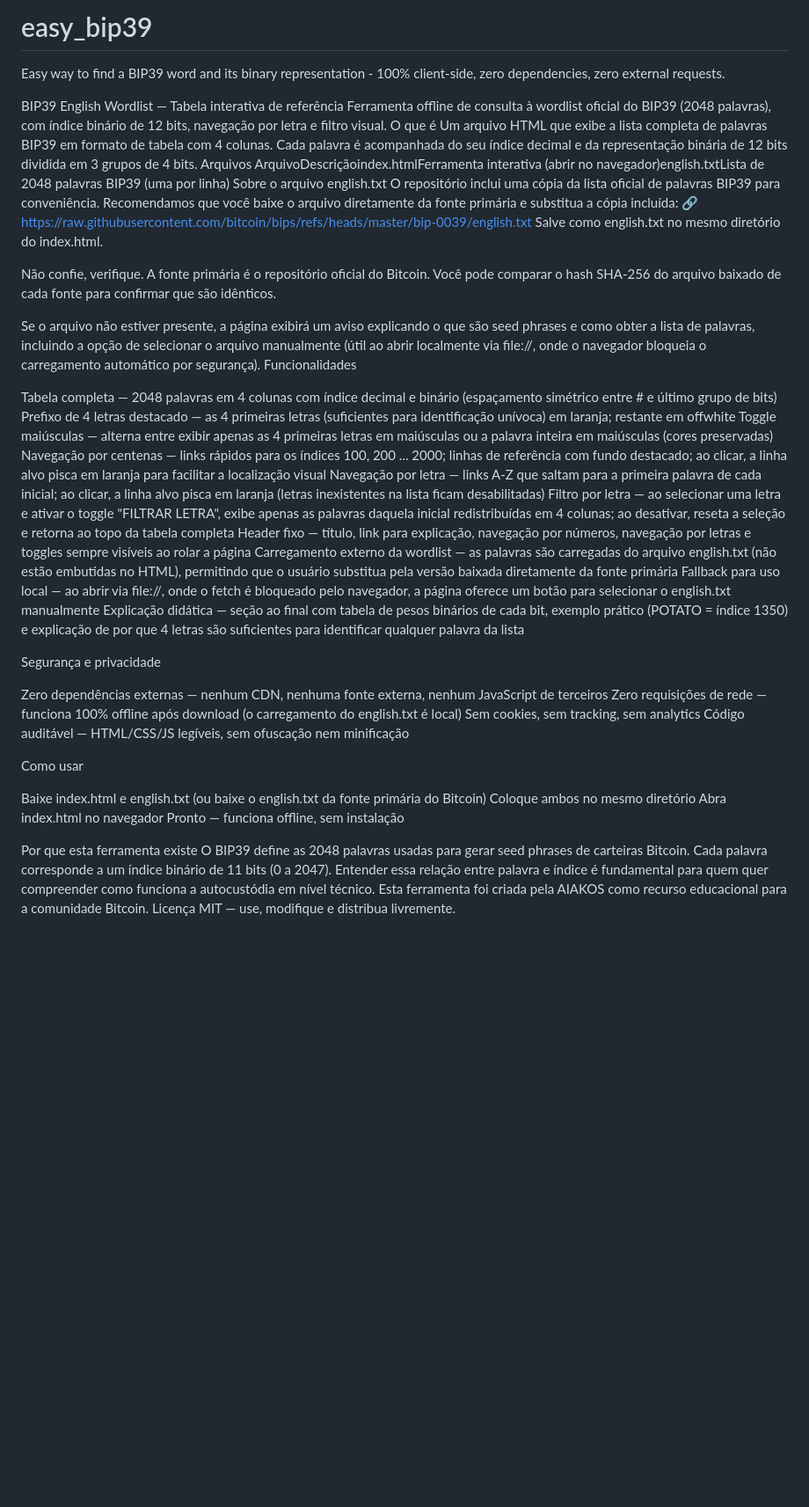
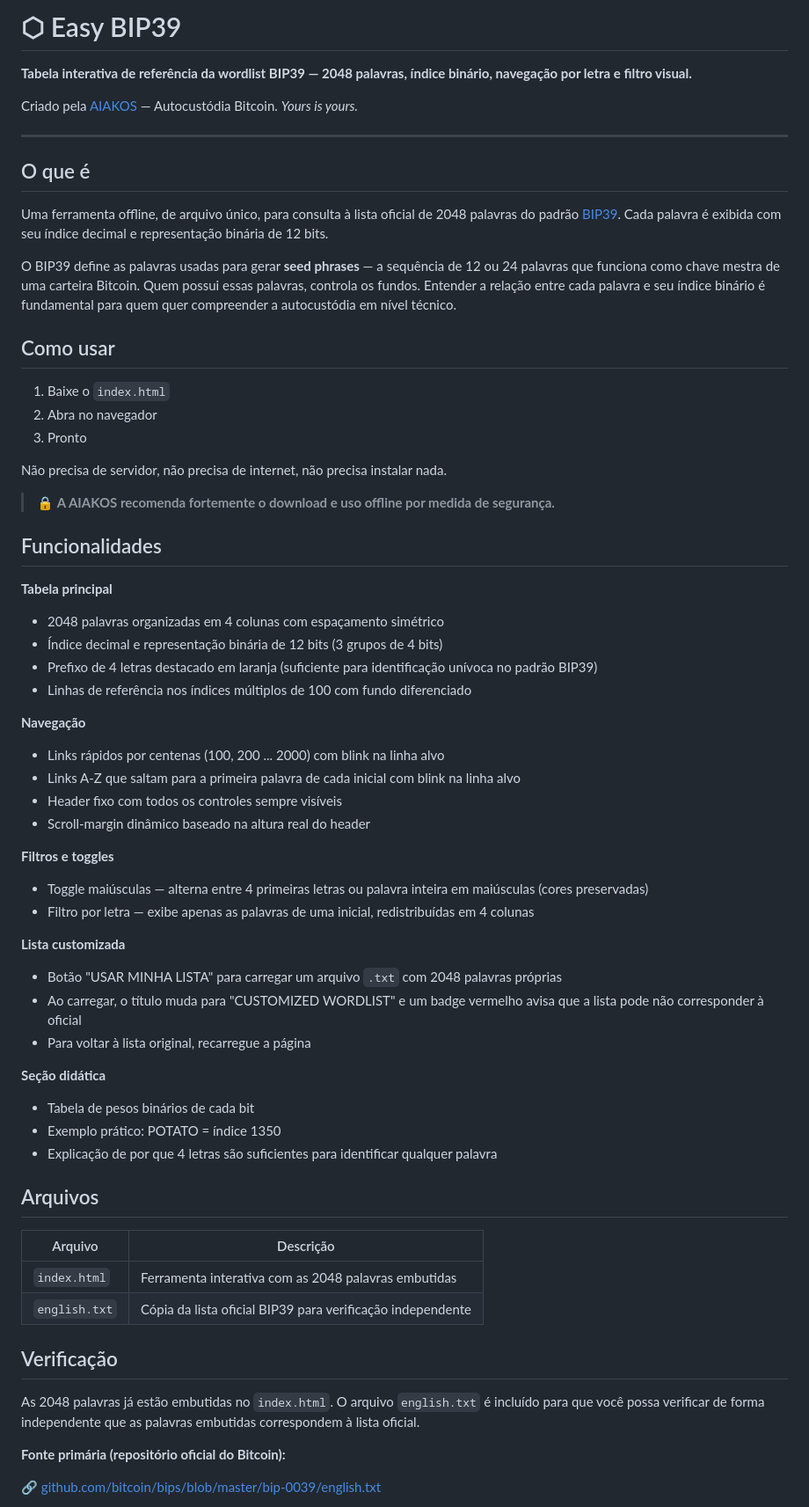
Before and after one commit to aiakos-llc/easy_bip39, a Markdown page: README.md, the part around one of its changes. Shown at 88% size. Rendered like a GitHub page; blank space fills up the shorter version.

```diff
--- a/README.md
+++ b/README.md
@@ -1,49 +1,67 @@
-# easy_bip39
-Easy way to find a BIP39 word and its binary representation - 100% client-side, zero dependencies, zero external requests.
+# ⬡ Easy BIP39
 
-BIP39 English Wordlist — Tabela interativa de referência
-Ferramenta offline de consulta à wordlist oficial do BIP39 (2048 palavras), com índice binário de 12 bits, navegação por letra e filtro visual.
-O que é
-Um arquivo HTML que exibe a lista completa de palavras BIP39 em formato de tabela com 4 colunas. Cada palavra é acompanhada do seu índice decimal e da representação binária de 12 bits dividida em 3 grupos de 4 bits.
-Arquivos
-ArquivoDescriçãoindex.htmlFerramenta interativa (abrir no navegador)english.txtLista de 2048 palavras BIP39 (uma por linha)
-Sobre o arquivo english.txt
-O repositório inclui uma cópia da lista oficial de palavras BIP39 para conveniência.
-Recomendamos que você baixe o arquivo diretamente da fonte primária e substitua a cópia incluída:
-🔗 https://raw.githubusercontent.com/bitcoin/bips/refs/heads/master/bip-0039/english.txt
-Salve como english.txt no mesmo diretório do index.html.
+**Tabela interativa de referência da wordlist BIP39 — 2048 palavras, índice binário, navegação por letra e filtro visual.**
 
-Não confie, verifique. A fonte primária é o repositório oficial do Bitcoin. Você pode comparar o hash SHA-256 do arquivo baixado de cada fonte para confirmar que são idênticos.
+Criado pela [AIAKOS](https://aiakos.com.br) — Autocustódia Bitcoin. *Yours is yours.*
 
-Se o arquivo não estiver presente, a página exibirá um aviso explicando o que são seed phrases e como obter a lista de palavras, incluindo a opção de selecionar o arquivo manualmente (útil ao abrir localmente via file://, onde o navegador bloqueia o carregamento automático por segurança).
-Funcionalidades
+---
 
-Tabela completa — 2048 palavras em 4 colunas com índice decimal e binário (espaçamento simétrico entre # e último grupo de bits)
-Prefixo de 4 letras destacado — as 4 primeiras letras (suficientes para identificação unívoca) em laranja; restante em offwhite
-Toggle maiúsculas — alterna entre exibir apenas as 4 primeiras letras em maiúsculas ou a palavra inteira em maiúsculas (cores preservadas)
-Navegação por centenas — links rápidos para os índices 100, 200 ... 2000; linhas de referência com fundo destacado; ao clicar, a linha alvo pisca em laranja para facilitar a localização visual
-Navegação por letra — links A-Z que saltam para a primeira palavra de cada inicial; ao clicar, a linha alvo pisca em laranja (letras inexistentes na lista ficam desabilitadas)
-Filtro por letra — ao selecionar uma letra e ativar o toggle "FILTRAR LETRA", exibe apenas as palavras daquela inicial redistribuídas em 4 colunas; ao desativar, reseta a seleção e retorna ao topo da tabela completa
-Header fixo — título, link para explicação, navegação por números, navegação por letras e toggles sempre visíveis ao rolar a página
-Carregamento externo da wordlist — as palavras são carregadas do arquivo english.txt (não estão embutidas no HTML), permitindo que o usuário substitua pela versão baixada diretamente da fonte primária
-Fallback para uso local — ao abrir via file://, onde o fetch é bloqueado pelo navegador, a página oferece um botão para selecionar o english.txt manualmente
-Explicação didática — seção ao final com tabela de pesos binários de cada bit, exemplo prático (POTATO = índice 1350) e explicação de por que 4 letras são suficientes para identificar qualquer palavra da lista
+## O que é
 
-Segurança e privacidade
+Uma ferramenta offline, de arquivo único, para consulta à lista oficial de 2048 palavras do padrão [BIP39](https://github.com/bitcoin/bips/blob/master/bip-0039.mediawiki). Cada palavra é exibida com seu índice decimal e representação binária de 12 bits.
 
-Zero dependências externas — nenhum CDN, nenhuma fonte externa, nenhum JavaScript de terceiros
-Zero requisições de rede — funciona 100% offline após download (o carregamento do english.txt é local)
-Sem cookies, sem tracking, sem analytics
-Código auditável — HTML/CSS/JS legíveis, sem ofuscação nem minificação
+O BIP39 define as palavras usadas para gerar **seed phrases** — a sequência de 12 ou 24 palavras que funciona como chave mestra de uma carteira Bitcoin. Quem possui essas palavras, controla os fundos. Entender a relação entre cada palavra e seu índice binário é fundamental para quem quer compreender a autocustódia em nível técnico.
 
-Como usar
+## Como usar
 
-Baixe index.html e english.txt (ou baixe o english.txt da fonte primária do Bitcoin)
-Coloque ambos no mesmo diretório
-Abra index.html no navegador
-Pronto — funciona offline, sem instalação
+1. Baixe o `index.html`
+2. Abra no navegador
+3. Pronto
 
-Por que esta ferramenta existe
-O BIP39 define as 2048 palavras usadas para gerar seed phrases de carteiras Bitcoin. Cada palavra corresponde a um índice binário de 11 bits (0 a 2047). Entender essa relação entre palavra e índice é fundamental para quem quer compreender como funciona a autocustódia em nível técnico.
-Esta ferramenta foi criada pela AIAKOS como recurso educacional para a comunidade Bitcoin.
-Licença
+Não precisa de servidor, não precisa de internet, não precisa instalar nada.
+
+> 🔒 **A AIAKOS recomenda fortemente o download e uso offline por medida de segurança.**
+
+## Funcionalidades
+
+**Tabela principal**
+- 2048 palavras organizadas em 4 colunas com espaçamento simétrico
+- Índice decimal e representação binária de 12 bits (3 grupos de 4 bits)
+- Prefixo de 4 letras destacado em laranja (suficiente para identificação unívoca no padrão BIP39)
+- Linhas de referência nos índices múltiplos de 100 com fundo diferenciado
+
+**Navegação**
+- Links rápidos por centenas (100, 200 ... 2000) com blink na linha alvo
+- Links A-Z que saltam para a primeira palavra de cada inicial com blink na linha alvo
+- Header fixo com todos os controles sempre visíveis
+- Scroll-margin dinâmico baseado na altura real do header
+
+**Filtros e toggles**
+- Toggle maiúsculas — alterna entre 4 primeiras letras ou palavra inteira em maiúsculas (cores preservadas)
+- Filtro por letra — exibe apenas as palavras de uma inicial, redistribuídas em 4 colunas
+
+**Lista customizada**
+- Botão "USAR MINHA LISTA" para carregar um arquivo `.txt` com 2048 palavras próprias
+- Ao carregar, o título muda para "CUSTOMIZED WORDLIST" e um badge vermelho avisa que a lista pode não corresponder à oficial
+- Para voltar à lista original, recarregue a página
+
+**Seção didática**
+- Tabela de pesos binários de cada bit
+- Exemplo prático: POTATO = índice 1350
+- Explicação de por que 4 letras são suficientes para identificar qualquer palavra
+
+## Arquivos
+
+| Arquivo | Descrição |
+|---------|-----------|
+| `index.html` | Ferramenta interativa com as 2048 palavras embutidas |
+| `english.txt` | Cópia da lista oficial BIP39 para verificação independente |
+
+## Verificação
+
+As 2048 palavras já estão embutidas no `index.html`. O arquivo `english.txt` é incluído para que você possa verificar de forma independente que as palavras embutidas correspondem à lista oficial.
+
+**Fonte primária (repositório oficial do Bitcoin):**
+
+🔗 [github.com/bitcoin/bips/blob/master/bip-0039/english.txt](https://github.com/bitcoin/bips/blob/master/bip-0039/english.txt)
+
```
Also changed, not shown: other parts of README.md (+27 -2 lines).
